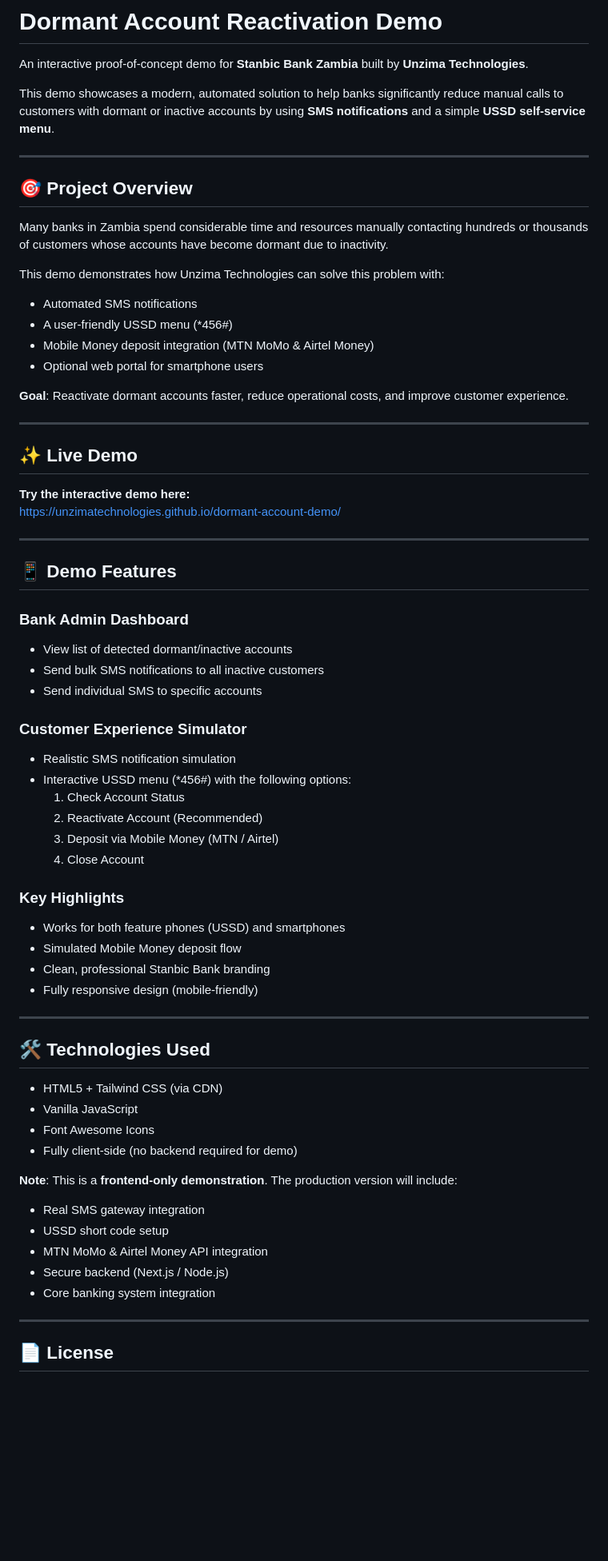
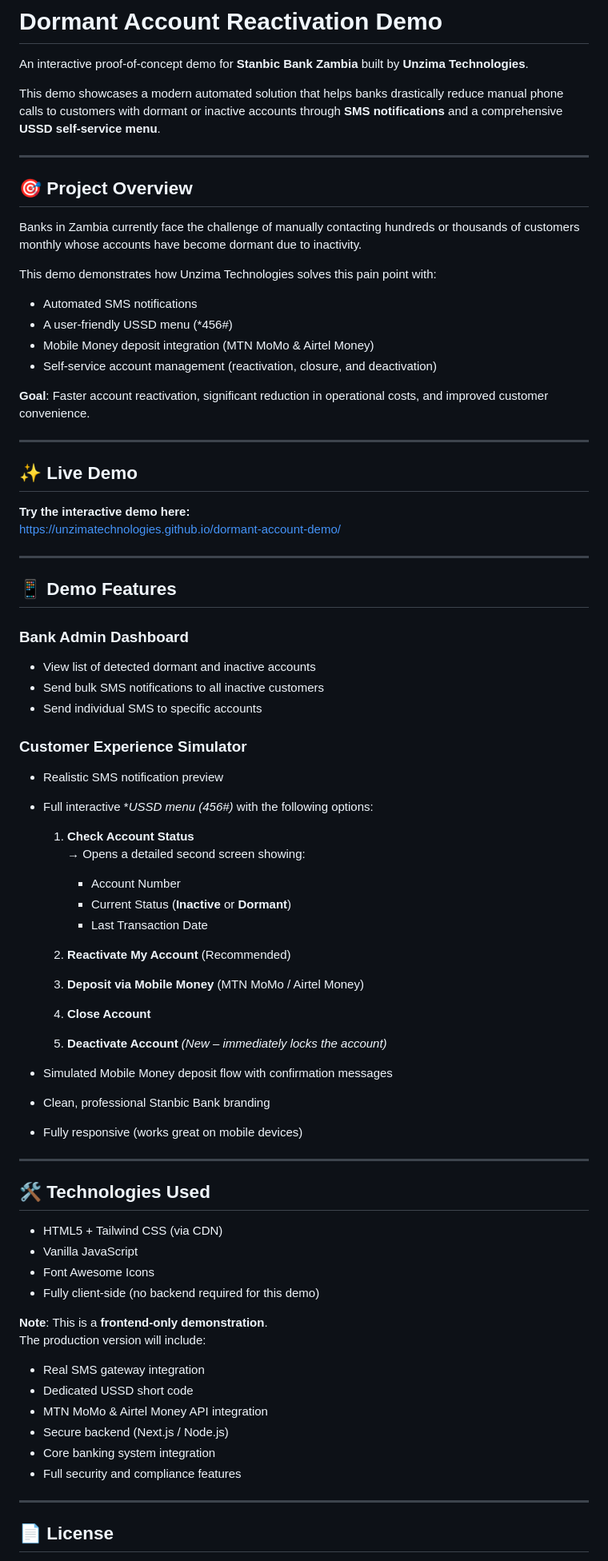
Before and after one commit to UnzimaTechnologies/dormant-account-demo, a Markdown page: README.md, the part around one of its changes. Shown at 80% size. GitHub-like rendering; blank space fills up the shorter version.

Commit message:
Update README.md with new USSD features (Check Account Status + Deactivate Account)

```diff
--- a/README.md
+++ b/README.md
@@ -2,21 +2,21 @@
 
 An interactive proof-of-concept demo for **Stanbic Bank Zambia** built by **Unzima Technologies**.
 
-This demo showcases a modern, automated solution to help banks significantly reduce manual calls to customers with dormant or inactive accounts by using **SMS notifications** and a simple **USSD self-service menu**.
+This demo showcases a modern automated solution that helps banks drastically reduce manual phone calls to customers with dormant or inactive accounts through **SMS notifications** and a comprehensive **USSD self-service menu**.
 
 ---
 
 ## 🎯 Project Overview
 
-Many banks in Zambia spend considerable time and resources manually contacting hundreds or thousands of customers whose accounts have become dormant due to inactivity.
+Banks in Zambia currently face the challenge of manually contacting hundreds or thousands of customers monthly whose accounts have become dormant due to inactivity.
 
-This demo demonstrates how Unzima Technologies can solve this problem with:
+This demo demonstrates how Unzima Technologies solves this pain point with:
 - Automated SMS notifications
 - A user-friendly USSD menu (*456#)
 - Mobile Money deposit integration (MTN MoMo & Airtel Money)
-- Optional web portal for smartphone users
+- Self-service account management (reactivation, closure, and deactivation)
 
-**Goal**: Reactivate dormant accounts faster, reduce operational costs, and improve customer experience.
+**Goal**: Faster account reactivation, significant reduction in operational costs, and improved customer convenience.
 
 ---
 
@@ -25,29 +25,36 @@ This demo demonstrates how Unzima Technologies can solve this problem with:
 **Try the interactive demo here:**
 [https://unzimatechnologies.github.io/dormant-account-demo/](https://unzimatechnologies.github.io/dormant-account-demo/)
 
-
 ---
 
 ## 📱 Demo Features
 
 ### Bank Admin Dashboard
-- View list of detected dormant/inactive accounts
+- View list of detected dormant and inactive accounts
 - Send bulk SMS notifications to all inactive customers
 - Send individual SMS to specific accounts
 
 ### Customer Experience Simulator
-- Realistic SMS notification simulation
-- Interactive USSD menu (*456#) with the following options:
-  1. Check Account Status
-  2. Reactivate Account (Recommended)
-  3. Deposit via Mobile Money (MTN / Airtel)
-  4. Close Account
+- Realistic SMS notification preview
+- Full interactive **USSD menu (*456#)** with the following options:
 
-### Key Highlights
-- Works for both feature phones (USSD) and smartphones
-- Simulated Mobile Money deposit flow
+  1. **Check Account Status**
+     → Opens a detailed second screen showing:
+     - Account Number
+     - Current Status (**Inactive** or **Dormant**)
+     - Last Transaction Date
+
+  2. **Reactivate My Account** (Recommended)
+
+  3. **Deposit via Mobile Money** (MTN MoMo / Airtel Money)
+
+  4. **Close Account**
+
+  5. **Deactivate Account** *(New – immediately locks the account)*
+
+- Simulated Mobile Money deposit flow with confirmation messages
 - Clean, professional Stanbic Bank branding
-- Fully responsive design (mobile-friendly)
+- Fully responsive (works great on mobile devices)
 
 ---
 
@@ -56,14 +63,16 @@ This demo demonstrates how Unzima Technologies can solve this problem with:
 - HTML5 + Tailwind CSS (via CDN)
 - Vanilla JavaScript
 - Font Awesome Icons
-- Fully client-side (no backend required for demo)
+- Fully client-side (no backend required for this demo)
 
-**Note**: This is a **frontend-only demonstration**. The production version will include:
+**Note**: This is a **frontend-only demonstration**.
+The production version will include:
 - Real SMS gateway integration
-- USSD short code setup
+- Dedicated USSD short code
 - MTN MoMo & Airtel Money API integration
 - Secure backend (Next.js / Node.js)
 - Core banking system integration
+- Full security and compliance features
 
 ---
 
```
Also changed, not shown: other parts of README.md (+11 -11 lines).
